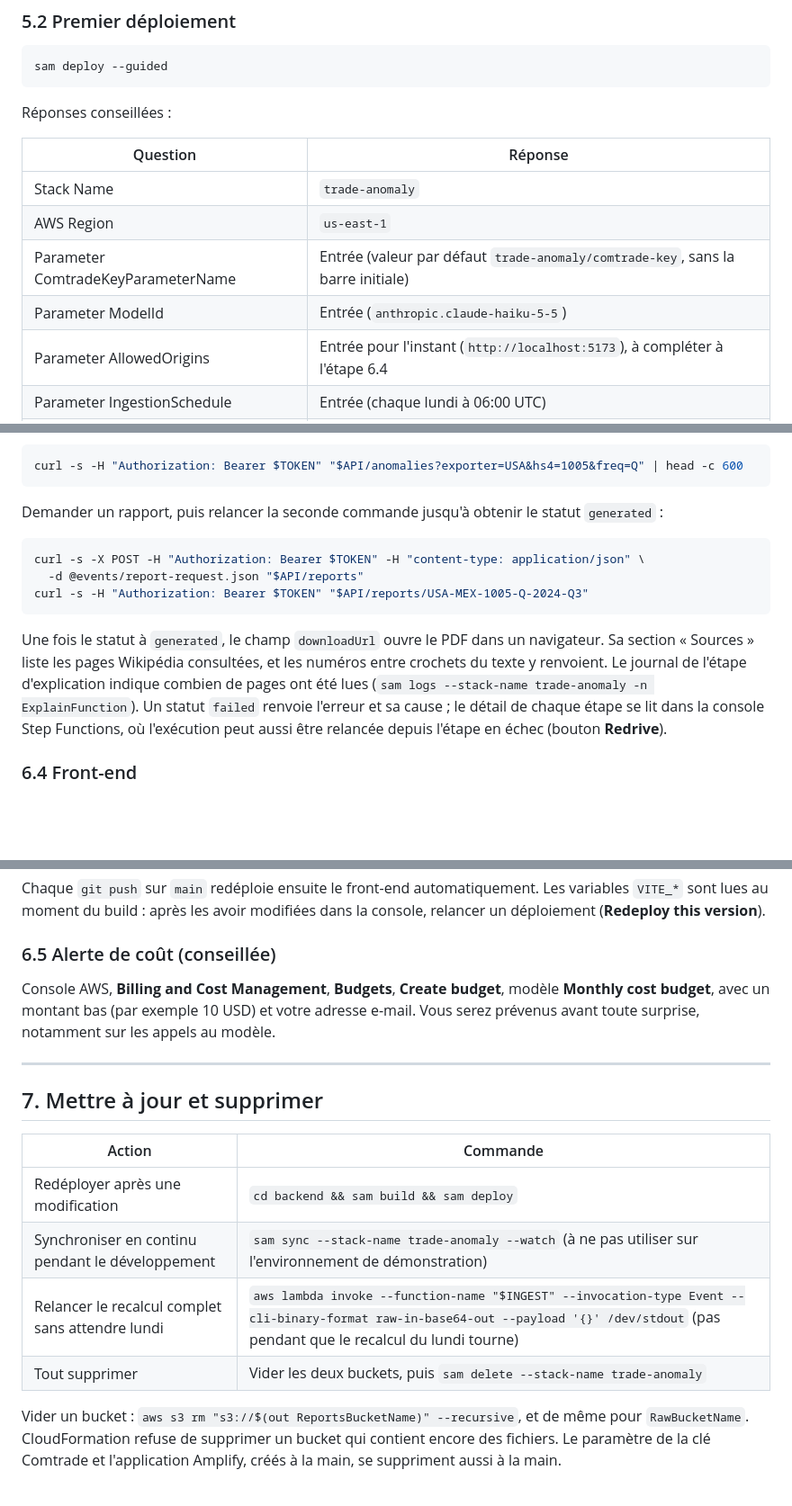
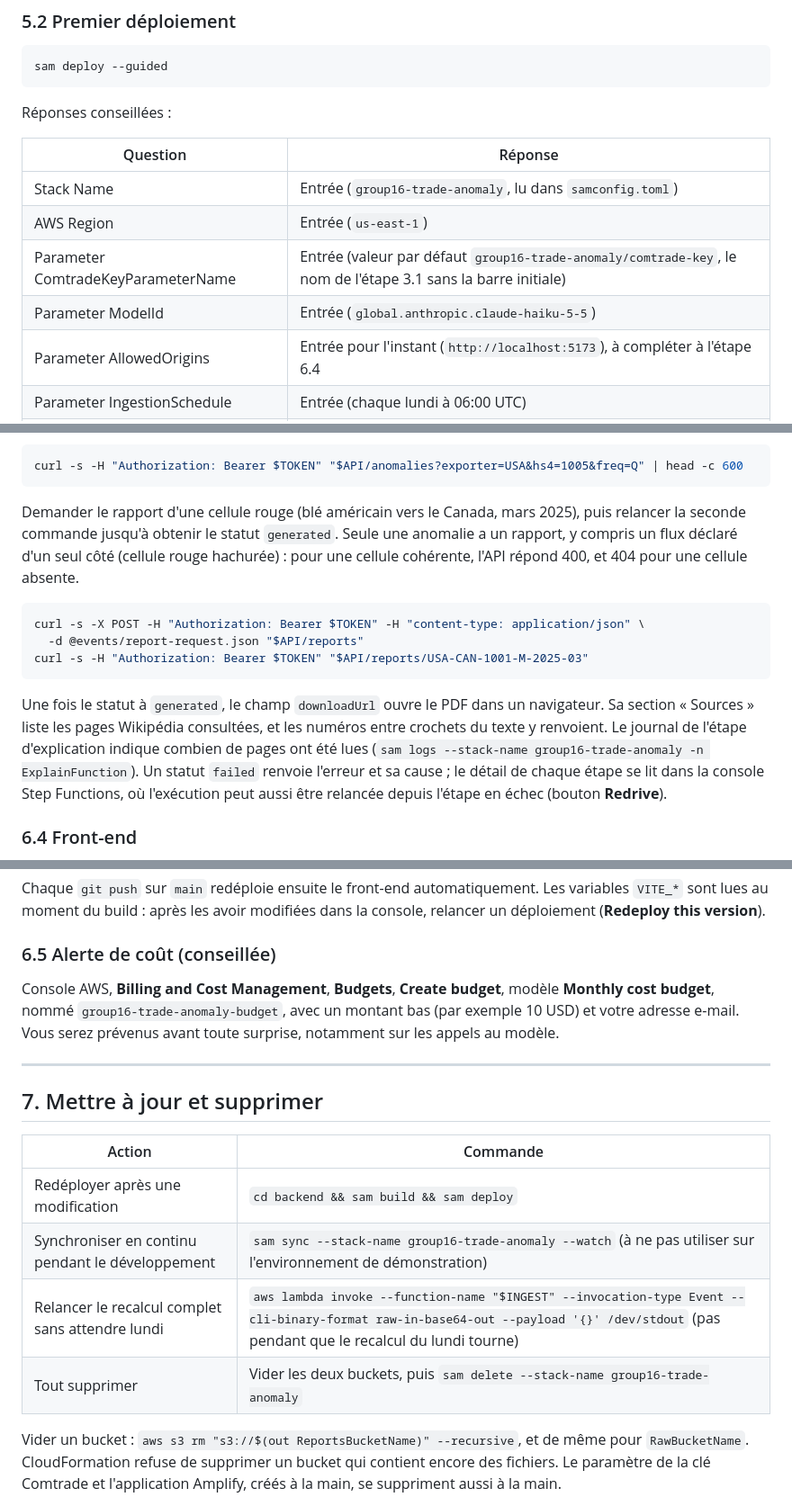
Before and after one commit to aladin-heig/cldsys-trade_anomaly, a Markdown page: DEPLOY.md, 3 parts joined by grey strips. Shown at 90% size. Drawn GitHub-style; blank space fills up the shorter version.

````diff
--- a/DEPLOY.md
+++ b/DEPLOY.md
@@ -195,10 +195,10 @@ Réponses conseillées :
 
 | Question | Réponse |
 |---|---|
-| Stack Name | `trade-anomaly` |
-| AWS Region | `us-east-1` |
-| Parameter ComtradeKeyParameterName | Entrée (valeur par défaut `trade-anomaly/comtrade-key`, sans la barre initiale) |
-| Parameter ModelId | Entrée (`anthropic.claude-haiku-5-5`) |
+| Stack Name | Entrée (`group16-trade-anomaly`, lu dans `samconfig.toml`) |
+| AWS Region | Entrée (`us-east-1`) |
+| Parameter ComtradeKeyParameterName | Entrée (valeur par défaut `group16-trade-anomaly/comtrade-key`, le nom de l'étape 3.1 sans la barre initiale) |
+| Parameter ModelId | Entrée (`global.anthropic.claude-haiku-5-5`) |
 | Parameter AllowedOrigins | Entrée pour l'instant (`http://localhost:5173`), à compléter à l'étape 6.4 |
 | Parameter IngestionSchedule | Entrée (chaque lundi à 06:00 UTC) |
 | Confirm changes before deploy | `Y` |
@@ -298,15 +300,15 @@ Heatmap du maïs américain, par trimestre :
 curl -s -H "Authorization: Bearer $TOKEN" "$API/anomalies?exporter=USA&hs4=1005&freq=Q" | head -c 600
 ```
 
-Demander un rapport, puis relancer la seconde commande jusqu'à obtenir le statut `generated` :
+Demander le rapport d'une cellule rouge (blé américain vers le Canada, mars 2025), puis relancer la seconde commande jusqu'à obtenir le statut `generated`. Seule une anomalie a un rapport, y compris un flux déclaré d'un seul côté (cellule rouge hachurée) : pour une cellule cohérente, l'API répond 400, et 404 pour une cellule absente.
 
 ```bash
 curl -s -X POST -H "Authorization: Bearer $TOKEN" -H "content-type: application/json" \
   -d @events/report-request.json "$API/reports"
-curl -s -H "Authorization: Bearer $TOKEN" "$API/reports/USA-MEX-1005-Q-2024-Q3"
+curl -s -H "Authorization: Bearer $TOKEN" "$API/reports/USA-CAN-1001-M-2025-03"
 ```
 
-Une fois le statut à `generated`, le champ `downloadUrl` ouvre le PDF dans un navigateur. Sa section « Sources » liste les pages Wikipédia consultées, et les numéros entre crochets du texte y renvoient. Le journal de l'étape d'explication indique combien de pages ont été lues (`sam logs --stack-name trade-anomaly -n ExplainFunction`). Un statut `failed` renvoie l'erreur et sa cause ; le détail de chaque étape se lit dans la console Step Functions, où l'exécution peut aussi être relancée depuis l'étape en échec (bouton **Redrive**).
+Une fois le statut à `generated`, le champ `downloadUrl` ouvre le PDF dans un navigateur. Sa section « Sources » liste les pages Wikipédia consultées, et les numéros entre crochets du texte y renvoient. Le journal de l'étape d'explication indique combien de pages ont été lues (`sam logs --stack-name group16-trade-anomaly -n ExplainFunction`). Un statut `failed` renvoie l'erreur et sa cause ; le détail de chaque étape se lit dans la console Step Functions, où l'exécution peut aussi être relancée depuis l'étape en échec (bouton **Redrive**).
 
 ### 6.4 Front-end
 
@@ -352,7 +354,7 @@ Chaque `git push` sur `main` redéploie ensuite le front-end automatiquement. Le
 
 ### 6.5 Alerte de coût (conseillée)
 
-Console AWS, **Billing and Cost Management**, **Budgets**, **Create budget**, modèle **Monthly cost budget**, avec un montant bas (par exemple 10 USD) et votre adresse e-mail. Vous serez prévenus avant toute surprise, notamment sur les appels au modèle.
+Console AWS, **Billing and Cost Management**, **Budgets**, **Create budget**, modèle **Monthly cost budget**, nommé `group16-trade-anomaly-budget`, avec un montant bas (par exemple 10 USD) et votre adresse e-mail. Vous serez prévenus avant toute surprise, notamment sur les appels au modèle.
 
 ---
 
@@ -361,9 +363,9 @@ Console AWS, **Billing and Cost Management**, **Budgets**, **Create budget**, mo
 | Action | Commande |
 |---|---|
 | Redéployer après une modification | `cd backend && sam build && sam deploy` |
-| Synchroniser en continu pendant le développement | `sam sync --stack-name trade-anomaly --watch` (à ne pas utiliser sur l'environnement de démonstration) |
+| Synchroniser en continu pendant le développement | `sam sync --stack-name group16-trade-anomaly --watch` (à ne pas utiliser sur l'environnement de démonstration) |
 | Relancer le recalcul complet sans attendre lundi | `aws lambda invoke --function-name "$INGEST" --invocation-type Event --cli-binary-format raw-in-base64-out --payload '{}' /dev/stdout` (pas pendant que le recalcul du lundi tourne) |
-| Tout supprimer | Vider les deux buckets, puis `sam delete --stack-name trade-anomaly` |
+| Tout supprimer | Vider les deux buckets, puis `sam delete --stack-name group16-trade-anomaly` |
 
 Vider un bucket : `aws s3 rm "s3://$(out ReportsBucketName)" --recursive`, et de même pour `RawBucketName`. CloudFormation refuse de supprimer un bucket qui contient encore des fichiers. Le paramètre de la clé Comtrade et l'application Amplify, créés à la main, se suppriment aussi à la main.
 
````
Also changed, not shown: other parts of DEPLOY.md (+23 -18 lines).
